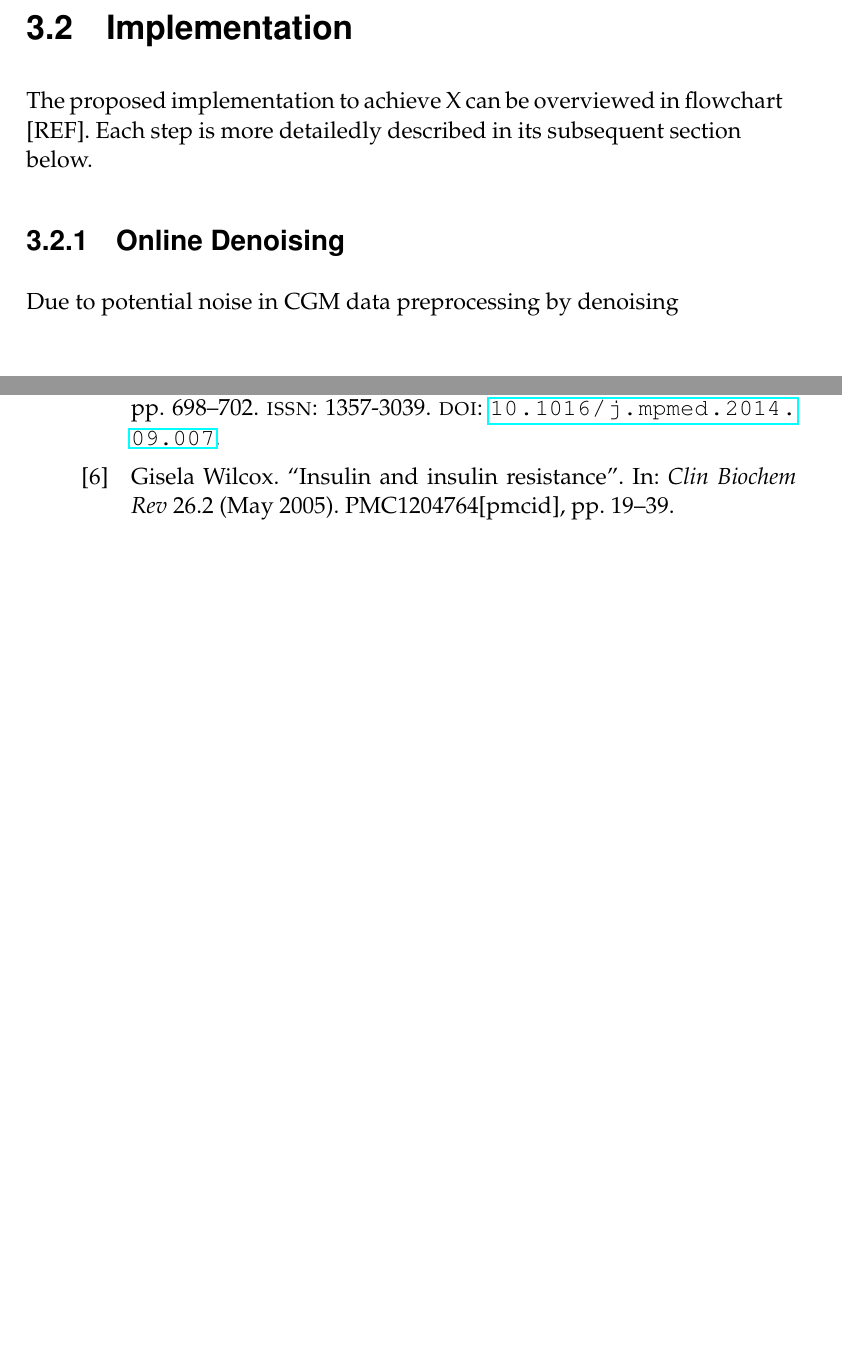
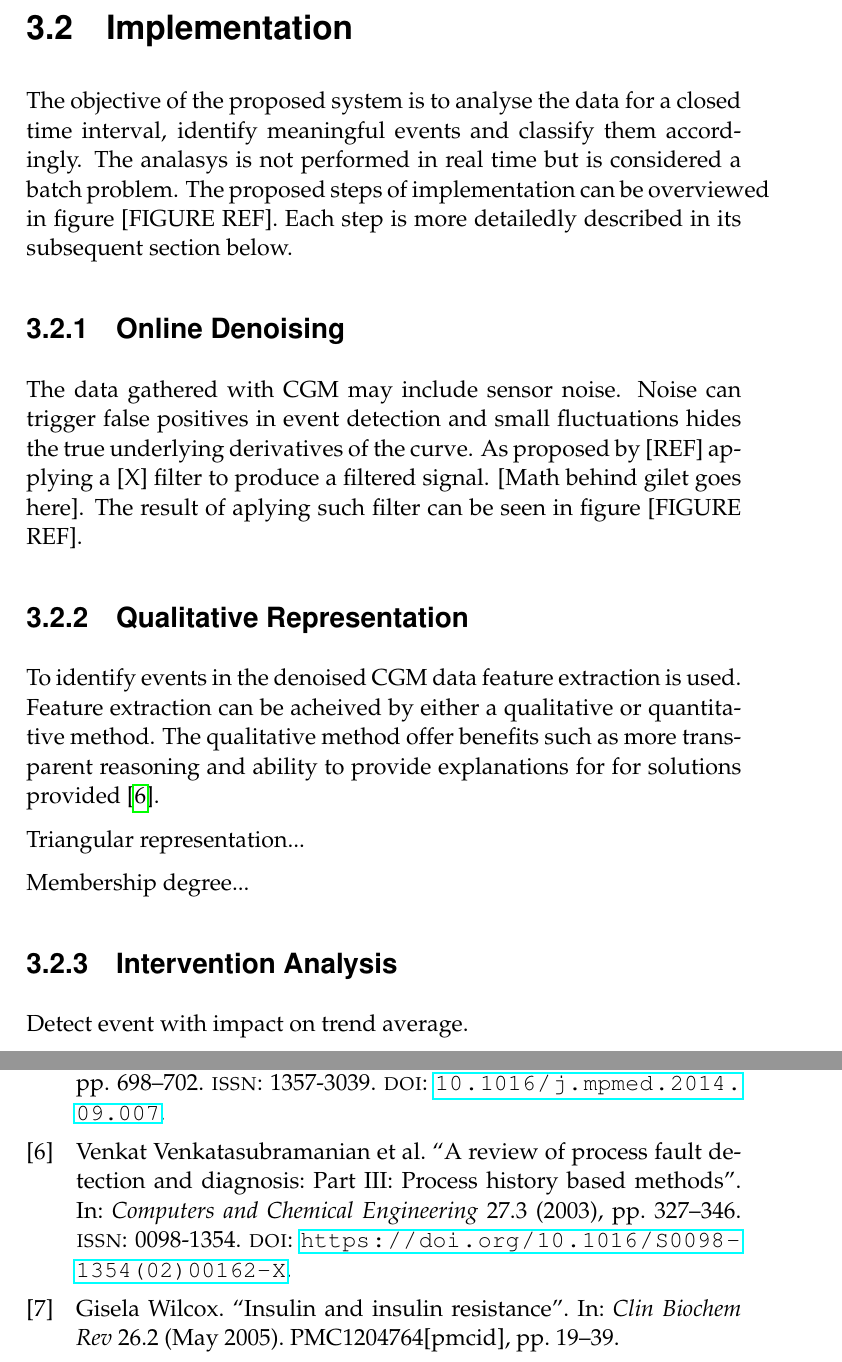
Before and after one commit to ThonyPrice/Master_Thesis, a LaTeX thesis (LaTeX/Project_specification/project_spec.tex, which reads LaTeX/Project_specification/ch3_method.tex, LaTeX/Project_specification/references.bib): two parts of pages 10 and 11 of 11 before the commit and two parts of pages 10 and 12 of 12 after it, joined at a grey line, cut so that both start at the same text, the shorter picture padded with empty space. The pictures show the PDF file LaTeX/Project_specification/project_spec.pdf that the author committed with the source.

Commit message:
Method additions

```diff
--- a/LaTeX/Project_specification/ch3_method.tex
+++ b/LaTeX/Project_specification/ch3_method.tex
@@ -13,11 +13,31 @@ Patients will also log other events such as meals and exercise making those valu
 
 \section{Implementation}
 
-The proposed implementation to achieve X can be overviewed in flowchart [REF].
+The objective of the proposed system is to analyse the data for a closed time interval, identify meaningful events and classify them accordingly.
+The analasys is not performed in real time but is considered a batch problem.
+The proposed steps of implementation can be overviewed in figure [FIGURE REF].
 Each step is more detailedly described in its subsequent section below.
 
 \subsection{Online Denoising}
 
-Due to potential noise in CGM data preprocessing by denoising
+The data gathered with CGM may include sensor noise.
+Noise can trigger false positives in event detection and small fluctuations hides the true underlying derivatives of the curve.
+As proposed by [REF] applying a [X] filter to produce a filtered signal.
+[Math behind gilet goes here].
+The result of aplying such filter can be seen in figure [FIGURE REF].
+
+\subsection{Qualitative Representation}
+
+To identify events in the denoised CGM data feature extraction is used.
+Feature extraction can be acheived by either a qualitative or quantitative method.
+The qualitative method offer benefits such as more transparent reasoning and ability to provide explanations for for solutions provided \parencite{Ven2003}.
+
+Triangular representation...
+
+Membership degree...
+
+\subsection{Intervention Analysis}
+
+Detect event with impact on trend average.
 
 \section{Evaluation}
--- a/LaTeX/Project_specification/references.bib
+++ b/LaTeX/Project_specification/references.bib
@@ -128,3 +128,16 @@
   issn={1424-8220},
   doi={10.3390/s16122093}
 }
+
+@article{Ven2003,
+  title = {A review of process fault detection and diagnosis: Part III: Process history based methods},
+  journal = {Computers and Chemical Engineering},
+  volume = {27},
+  number = {3},
+  pages = {327 - 346},
+  year = {2003},
+  issn = {0098-1354},
+  doi = {https://doi.org/10.1016/S0098-1354(02)00162-X},
+  author = {Venkat Venkatasubramanian and Raghunathan Rengaswamy and Surya N. Kavuri and Kewen Yin},
+  keywords = {Supervisory control, Diagnosis, Hybrid system}
+}
```
Also changed, not shown: LaTeX/Project_specification/project_spec.pdf, LaTeX/Project_specification/ch3_method.tex (7 more changed lines).
